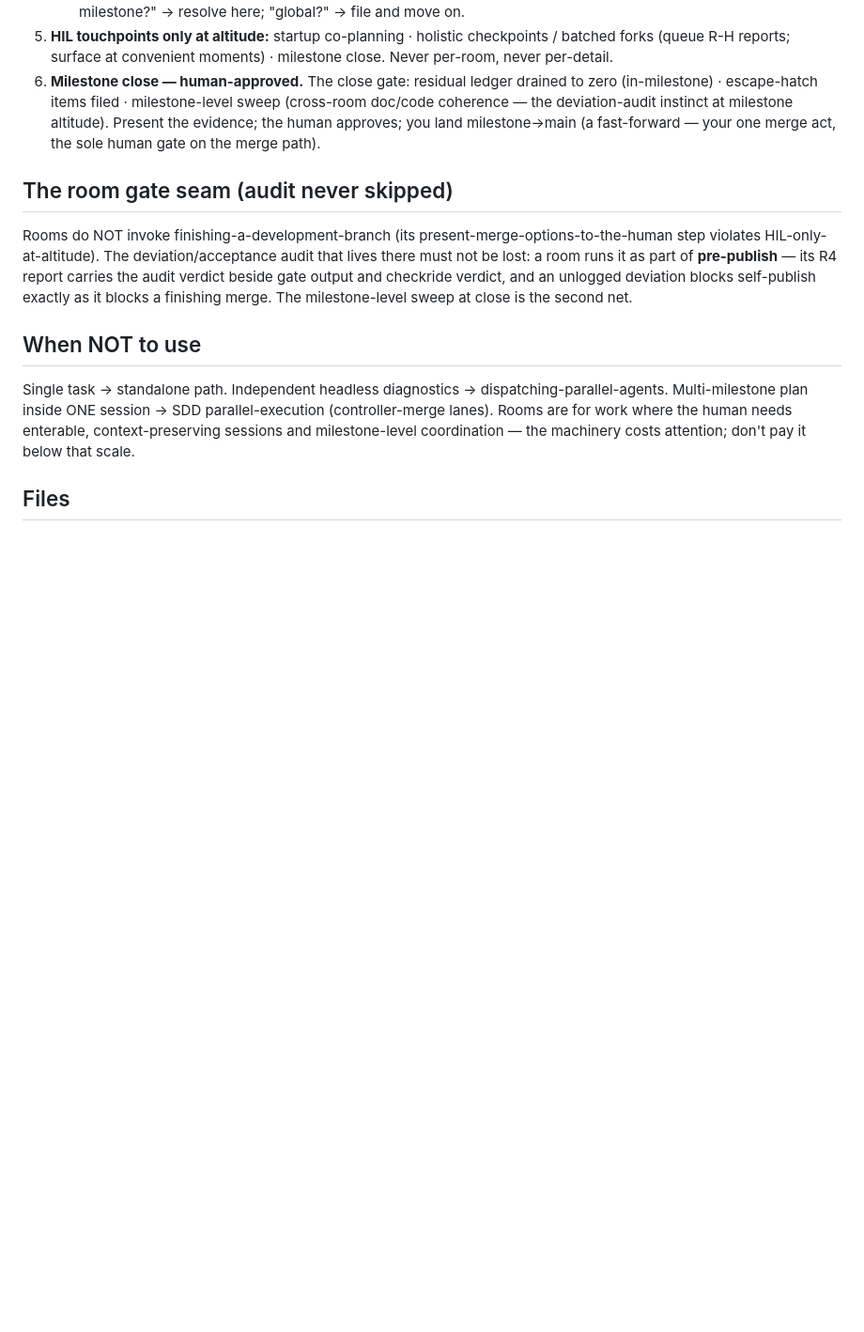
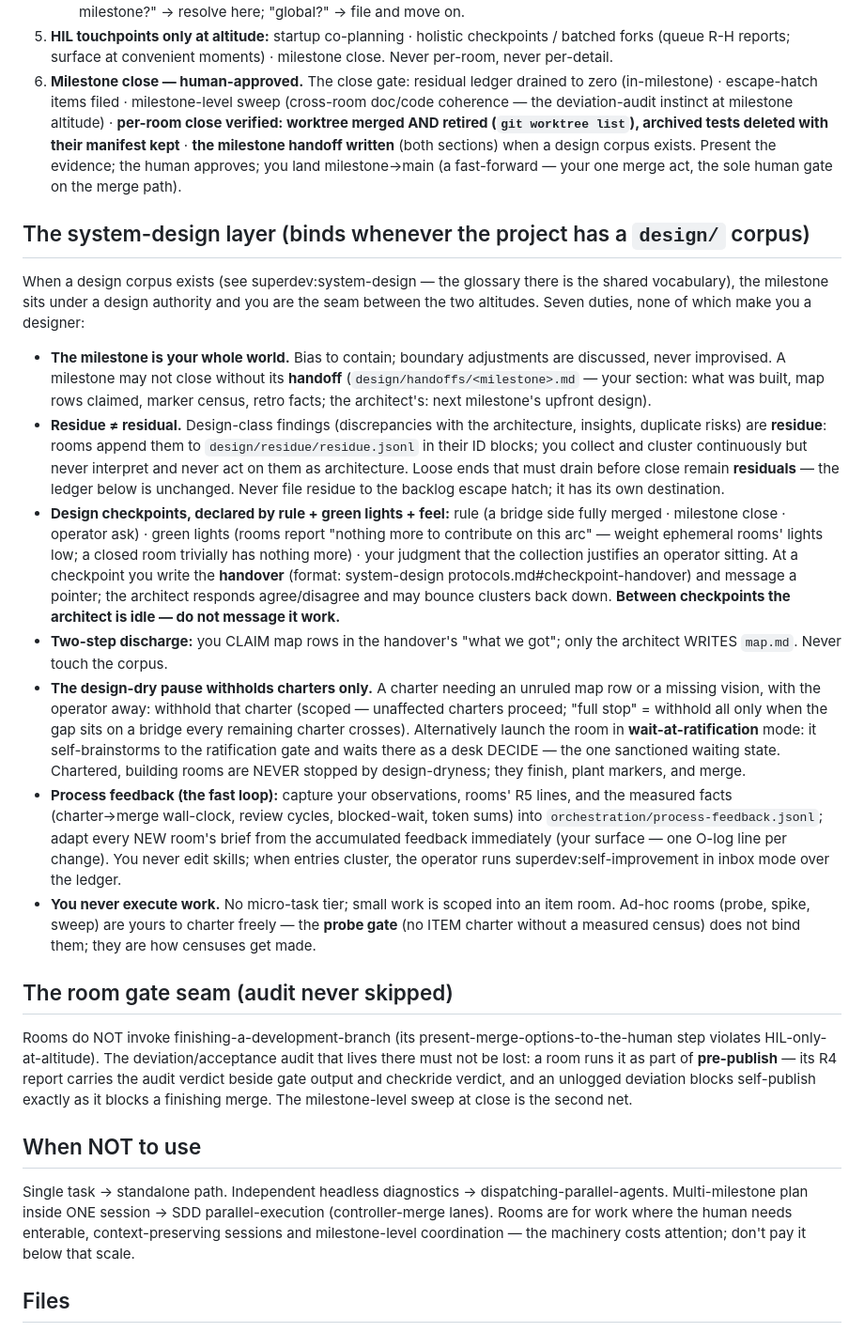
Before and after one commit to TadasValaitiz/superdev, a Markdown page: skills/orchestrator/SKILL.md, the part around the change. Shown at 94% size. Rendered like a GitHub page; blank space fills up the shorter version.

Commit message:
feat(orchestrator): system-design layer duties — checkpoints, residue vs residuals, two-step discharge, design-dry pause, process feedback, close-gate additions

```diff
--- a/skills/orchestrator/SKILL.md
+++ b/skills/orchestrator/SKILL.md
@@ -97,9 +97,53 @@ Room **shapes**: design-only (brainstorm → rulings → hand back the doc) and
    Never per-room, never per-detail.
 6. **Milestone close — human-approved.** The close gate: residual ledger drained to zero
    (in-milestone) · escape-hatch items filed · milestone-level sweep (cross-room doc/code
-   coherence — the deviation-audit instinct at milestone altitude). Present the evidence;
-   the human approves; you land milestone→main (a fast-forward — your one merge act, the
-   sole human gate on the merge path).
+   coherence — the deviation-audit instinct at milestone altitude) · **per-room close
+   verified: worktree merged AND retired (`git worktree list`), archived tests deleted with
+   their manifest kept** · **the milestone handoff written** (both sections) when a design
+   corpus exists. Present the evidence; the human approves; you land milestone→main (a
+   fast-forward — your one merge act, the sole human gate on the merge path).
+
+## The system-design layer (binds whenever the project has a `design/` corpus)
+
+When a design corpus exists (see superdev:system-design — the glossary there is the shared
+vocabulary), the milestone sits under a design authority and you are the seam between the
+two altitudes. Seven duties, none of which make you a designer:
+
+- **The milestone is your whole world.** Bias to contain; boundary adjustments are discussed,
+  never improvised. A milestone may not close without its **handoff**
+  (`design/handoffs/<milestone>.md` — your section: what was built, map rows claimed, marker
+  census, retro facts; the architect's: next milestone's upfront design).
+- **Residue ≠ residual.** Design-class findings (discrepancies with the architecture,
+  insights, duplicate risks) are **residue**: rooms append them to `design/residue/residue.jsonl`
+  in their ID blocks; you collect and cluster continuously but never interpret and never act
+  on them as architecture. Loose ends that must drain before close remain **residuals** —
+  the ledger below is unchanged. Never file residue to the backlog escape hatch; it has its
+  own destination.
+- **Design checkpoints, declared by rule + green lights + feel:** rule (a bridge side fully
+  merged · milestone close · operator ask) · green lights (rooms report "nothing more to
+  contribute on this arc" — weight ephemeral rooms' lights low; a closed room trivially has
+  nothing more) · your judgment that the collection justifies an operator sitting. At a
+  checkpoint you write the **handover** (format: system-design protocols.md#checkpoint-handover)
+  and message a pointer; the architect responds agree/disagree and may bounce clusters back
+  down. **Between checkpoints the architect is idle — do not message it work.**
+- **Two-step discharge:** you CLAIM map rows in the handover's "what we got"; only the
+  architect WRITES `map.md`. Never touch the corpus.
+- **The design-dry pause withholds charters only.** A charter needing an unruled map row or
+  a missing vision, with the operator away: withhold that charter (scoped — unaffected
+  charters proceed; "full stop" = withhold all only when the gap sits on a bridge every
+  remaining charter crosses). Alternatively launch the room in **wait-at-ratification** mode:
+  it self-brainstorms to the ratification gate and waits there as a desk DECIDE — the one
+  sanctioned waiting state. Chartered, building rooms are NEVER stopped by design-dryness;
+  they finish, plant markers, and merge.
+- **Process feedback (the fast loop):** capture your observations, rooms' R5 lines, and the
+  measured facts (charter→merge wall-clock, review cycles, blocked-wait, token sums) into
+  `orchestration/process-feedback.jsonl`; adapt every NEW room's brief from the accumulated
+  feedback immediately (your surface — one O-log line per change). You never edit skills;
+  when entries cluster, the operator runs superdev:self-improvement in inbox mode over the
+  ledger.
+- **You never execute work.** No micro-task tier; small work is scoped into an item room.
+  Ad-hoc rooms (probe, spike, sweep) are yours to charter freely — the **probe gate** (no
+  ITEM charter without a measured census) does not bind them; they are how censuses get made.
 
 ## The room gate seam (audit never skipped)
 
```
Also changed, not shown: skills/orchestrator/checkpoint-protocol.md (added, +23 -0 lines).
